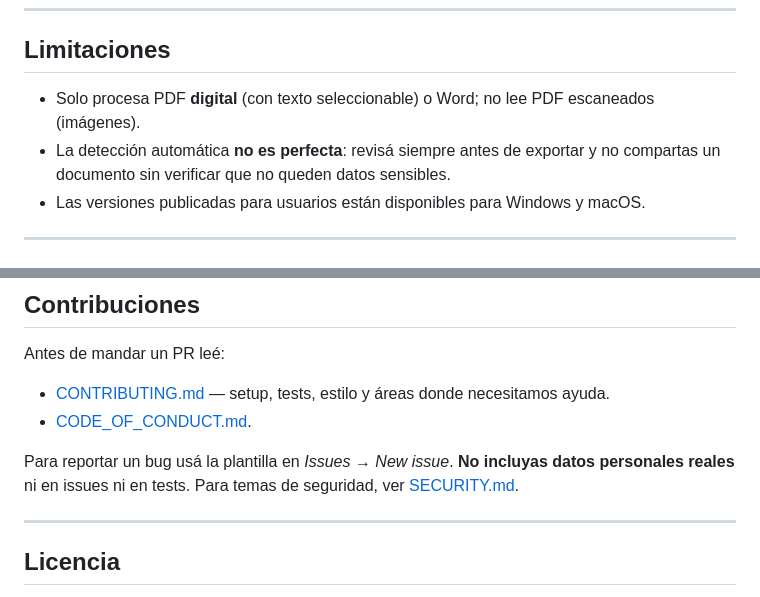
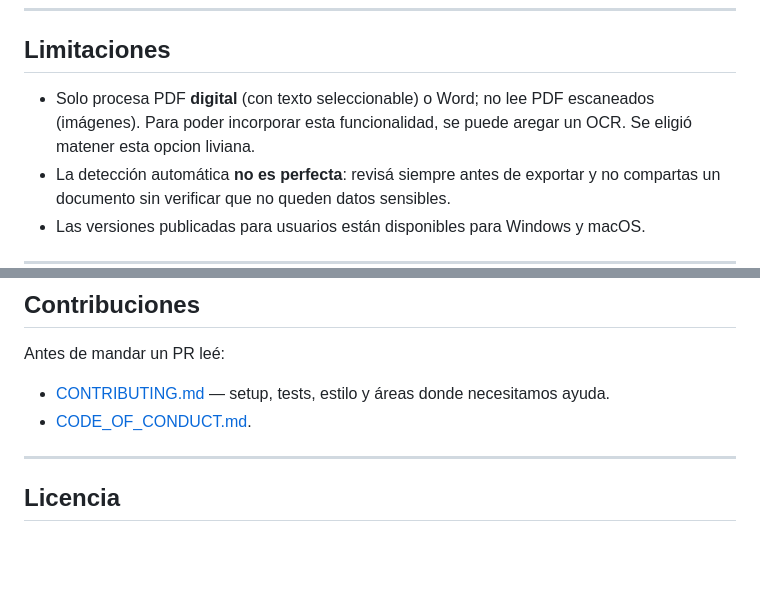
Before and after one commit to CarolinaMMartin/anonimizador_uso_personal, a Markdown page: README.md, 2 parts joined by grey strips. GitHub-like rendering; blank space fills up the shorter version.

Commit message:
Update limitations section in README
Added note about OCR functionality for scanned PDFs.

```diff
--- a/README.md
+++ b/README.md
@@ -100,7 +100,7 @@ Si coinciden, ya tenés la versión más reciente.
 ## Limitaciones
 
 - Solo procesa PDF **digital** (con texto seleccionable) o Word; no lee
-  PDF escaneados (imágenes).
+  PDF escaneados (imágenes). Para poder incorporar esta funcionalidad, se puede aregar un OCR. Se eligió matener esta opcion liviana.
 - La detección automática **no es perfecta**: revisá siempre antes de
   exportar y no compartas un documento sin verificar que no queden datos
   sensibles.
@@ -162,10 +162,6 @@ Antes de mandar un PR leé:
   donde necesitamos ayuda.
 - [CODE_OF_CONDUCT.md](CODE_OF_CONDUCT.md).
 
-Para reportar un bug usá la plantilla en *Issues → New issue*. **No
-incluyas datos personales reales** ni en issues ni en tests. Para temas
-de seguridad, ver [SECURITY.md](SECURITY.md).
-
 ---
 
 ## Licencia
```
